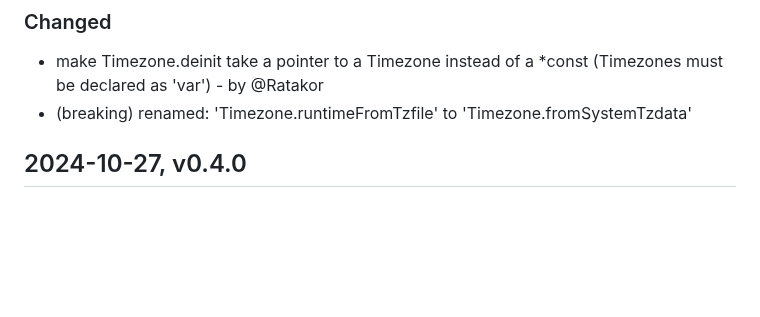
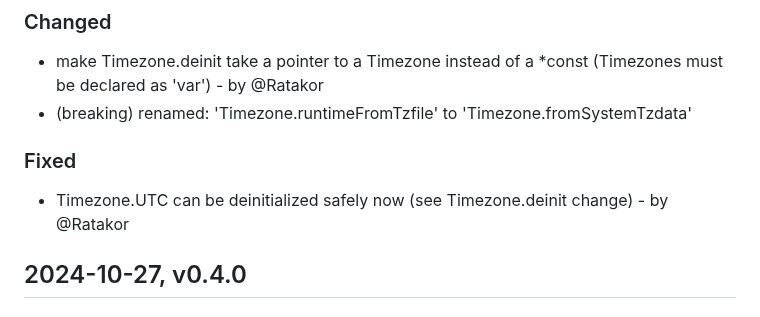
Before and after one commit to FObersteiner/zdt, a Markdown page: CHANGELOG.md, the part around the change. Drawn GitHub-style; blank space fills up the shorter version.

Commit message:
update changelog

```diff
--- a/CHANGELOG.md
+++ b/CHANGELOG.md
@@ -24,6 +24,10 @@ Types of changes
 
 - make Timezone.deinit take a pointer to a Timezone instead of a *const (Timezones must be declared as 'var') - by @Ratakor
 - (breaking) renamed: 'Timezone.runtimeFromTzfile' to 'Timezone.fromSystemTzdata'
+
+### Fixed
+
+- Timezone.UTC can be deinitialized safely now (see Timezone.deinit change) - by @Ratakor
 
 ## 2024-10-27, v0.4.0
 
```
